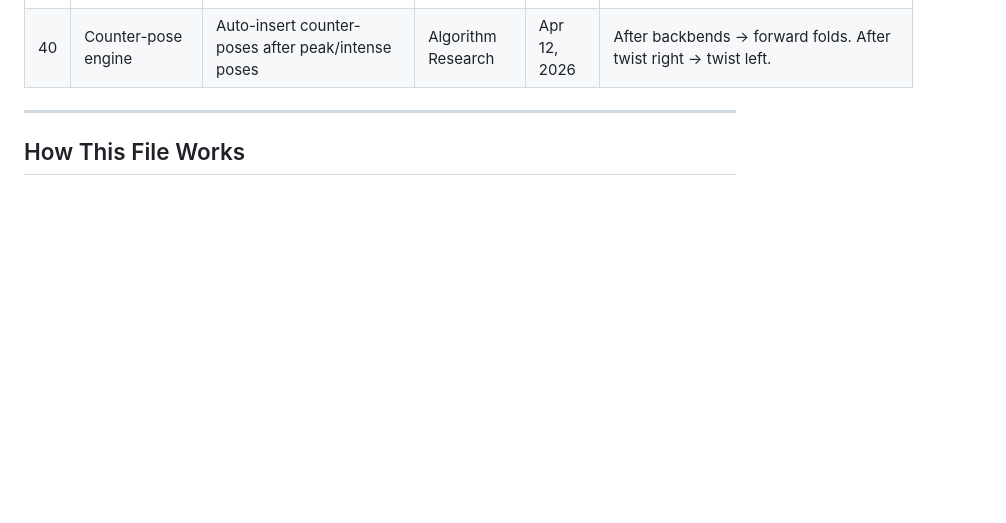
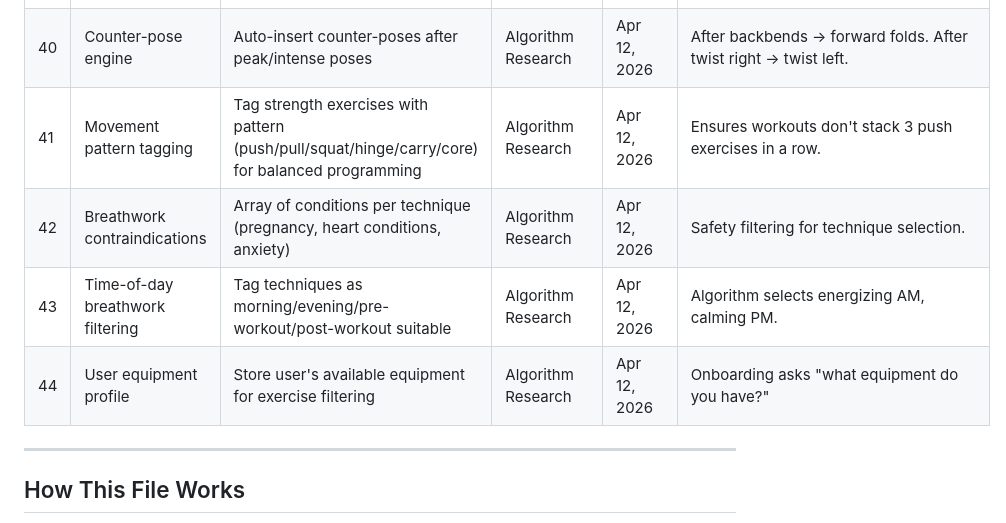
Before and after one commit to p-spec1024/DailyForge, a Markdown page: Trackers/FUTURE_SCOPE.md, the part around the change. GitHub-like rendering; blank space fills up the shorter version.

Commit message:
docs: add FUTURE_SCOPE entries #41-44 (movement patterns, breathwork safety, equipment)
Co-Authored-By: Claude Opus 4.6 (1M context) <noreply@anthropic.com>

```diff
--- a/Trackers/FUTURE_SCOPE.md
+++ b/Trackers/FUTURE_SCOPE.md
@@ -48,6 +48,10 @@ Features that are **not in the current build plan** but worth revisiting later.
 | 38 | Beginner programs | "First 7 Days" guided programs for all three pillars | Algorithm Research | Apr 12, 2026 | HIGH priority. Structured intro for new users. |
 | 39 | Volume trend comparisons | Compare weekly/monthly volume trends in charts | S5-T5 planning | Apr 12, 2026 | Add week-over-week comparison to progression graphs. |
 | 40 | Counter-pose engine | Auto-insert counter-poses after peak/intense poses | Algorithm Research | Apr 12, 2026 | After backbends → forward folds. After twist right → twist left. |
+| 41 | Movement pattern tagging | Tag strength exercises with pattern (push/pull/squat/hinge/carry/core) for balanced programming | Algorithm Research | Apr 12, 2026 | Ensures workouts don't stack 3 push exercises in a row. |
+| 42 | Breathwork contraindications | Array of conditions per technique (pregnancy, heart conditions, anxiety) | Algorithm Research | Apr 12, 2026 | Safety filtering for technique selection. |
+| 43 | Time-of-day breathwork filtering | Tag techniques as morning/evening/pre-workout/post-workout suitable | Algorithm Research | Apr 12, 2026 | Algorithm selects energizing AM, calming PM. |
+| 44 | User equipment profile | Store user's available equipment for exercise filtering | Algorithm Research | Apr 12, 2026 | Onboarding asks "what equipment do you have?" |
 
 ---
 
```
